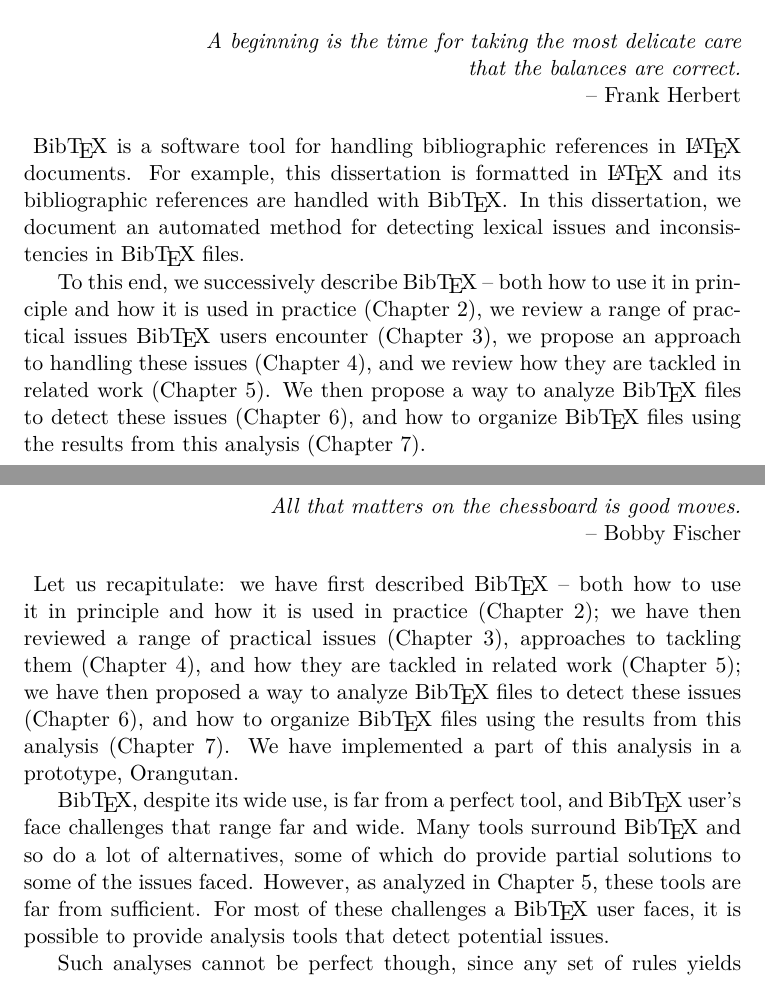
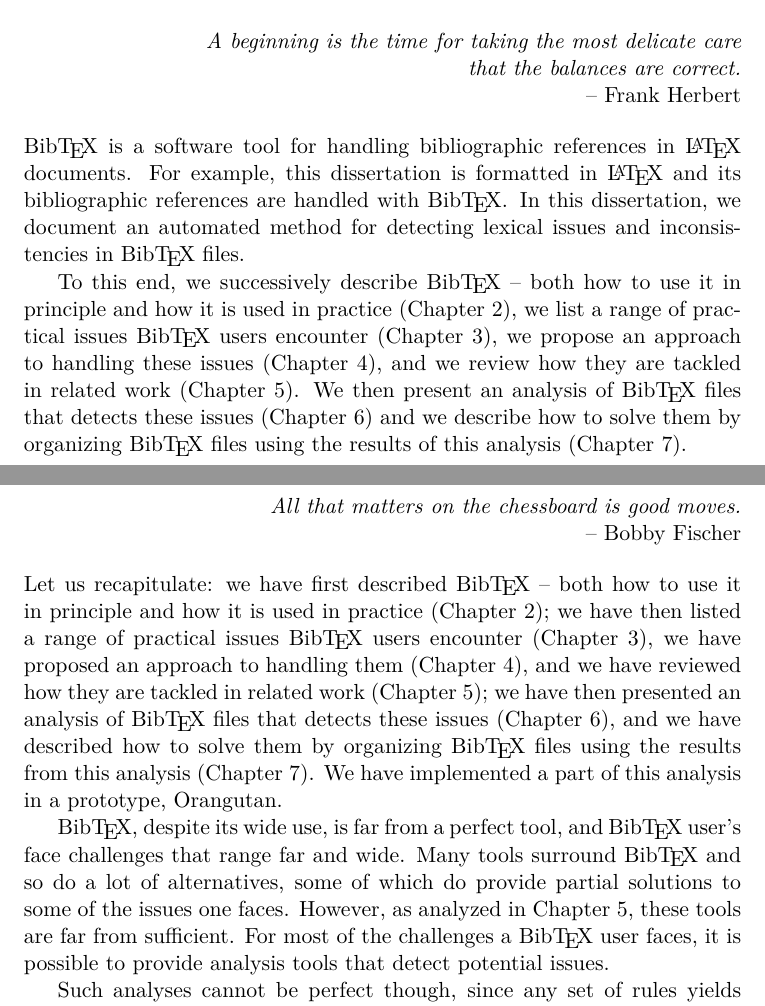
Before and after one commit to rohdef/master-thesis, a LaTeX thesis (thesis.tex, which reads conclusion.tex, intro.tex): two parts of pages 11 and 71 of 75 before the commit and two parts of pages 10 and 70 of 74 after it, joined at a grey line, cut so that both start at the same text. Compiled offline with pdfLaTeX.

Commit message:
Mail corrections from Olivier

```diff
--- a/conclusion.tex
+++ b/conclusion.tex
@@ -1,26 +1,27 @@
 \rfquote{All that matters on the chessboard is good moves.}{Bobby
 Fischer}
 
-{\noindent}
+\noindent
 Let us recapitulate: we have first described {\bibtex} -- both how to
 use it in principle and how it is used in practice
-(Chapter~\ref{ch:about}); we have then reviewed a range of practical
-issues (Chapter~\ref{ch:problem-description}), approaches to tackling
-them (Chapter~\ref{ch:approach}), and how they are tackled in related
-work (Chapter~\ref{ch:related}); we have then proposed a way to
-analyze {\bibtex} files to detect these issues
-(Chapter~\ref{ch:analyzing}), and how to organize {\bibtex} files
-using the results from this analysis (Chapter~\ref{ch:organizing}).
-We have implemented a part of this analysis in a prototype,
-{\orangutan}.
+(Chapter~\ref{ch:about}); we have then listed a range of practical
+issues {\bibtex} users encounter
+(Chapter~\ref{ch:problem-description}), we have proposed an approach
+to hand\-ling them (Chapter~\ref{ch:approach}), and we have reviewed
+how they are tackled in related work (Chapter~\ref{ch:related}); we
+have then presented an analysis of {\bibtex} files that detects these
+issues (Chapter~\ref{ch:analyzing}), and we have described how to
+solve them by organizing {\bibtex} files using the results from this
+analysis (Chapter~\ref{ch:organizing}).  We have implemented a part of
+this analysis in a prototype, {\orangutan}.
 
 {\bibtex}, despite its wide use, is far from a perfect tool, and
 {\bibtex} user's face challenges that range far and wide.  Many tools
 surround {\bibtex} and so do a lot of alternatives, some of which do
-provide partial solutions to some of the issues faced.  However, as
-analyzed in Chapter~\ref{ch:related}, these tools are far from
-sufficient.  For most of these challenges a {\bibtex} user faces, it
-is possible to provide analysis tools that detect potential issues.
+provide partial solutions to some of the issues one faces.  However,
+as analyzed in Chapter~\ref{ch:related}, these tools are far from
+sufficient.  For most of the challenges a {\bibtex} user faces, it is
+possible to provide analysis tools that detect potential issues.
 
 Such analyses cannot be perfect though, since any set of rules yields
 false positives or relies on assumptions that are ill-founded since
--- a/intro.tex
+++ b/intro.tex
@@ -1,7 +1,7 @@
 \rfquote{A beginning is the time for taking the most delicate
 care\\that the balances are correct.}{Frank Herbert}
 
-{\noindent}
+\noindent
 {\bibtex} is a software tool for handling bibliographic
 references in {\LaTeX} documents.  For example, this dissertation is
 formatted in {\LaTeX} and its bibliographic references are handled
@@ -10,10 +10,11 @@
 
 To this end, we successively describe {\bibtex} -- both how to use it
 in principle and how it is used in practice (Chapter~\ref{ch:about}),
-we review a range of practical issues {\bibtex} users encounter
+we list a range of practical issues {\bibtex} users encounter
 (Chapter~\ref{ch:problem-description}), we propose an approach to
-handling these issues (Chapter~\ref{ch:approach}), and we review how
+hand\-ling these issues (Chapter~\ref{ch:approach}), and we review how
 they are tackled in related work (Chapter~\ref{ch:related}).  We then
-propose a way to analyze {\bibtex} files to detect these issues
-(Chapter~\ref{ch:analyzing}), and how to organize {\bibtex} files
-using the results from this analysis (Chapter~\ref{ch:organizing}).
+present an analysis of {\bibtex} files that detects these issues
+(Chapter~\ref{ch:analyzing}) and we describe how to solve them by
+organizing {\bibtex} files using the results of this analysis
+(Chapter~\ref{ch:organizing}).
```
Also changed, not shown: thesis.tex (+12 -12 lines).
